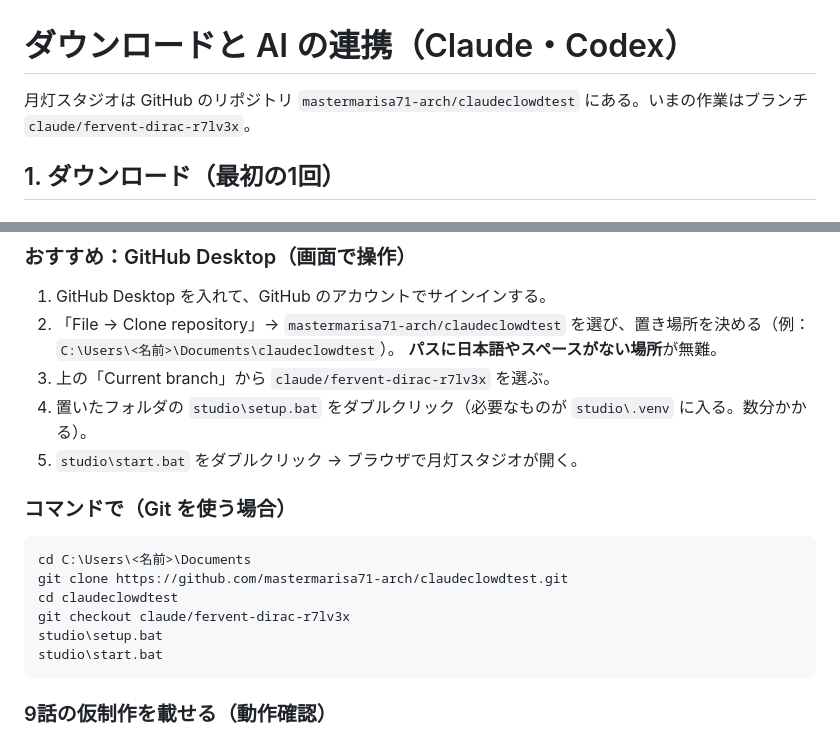
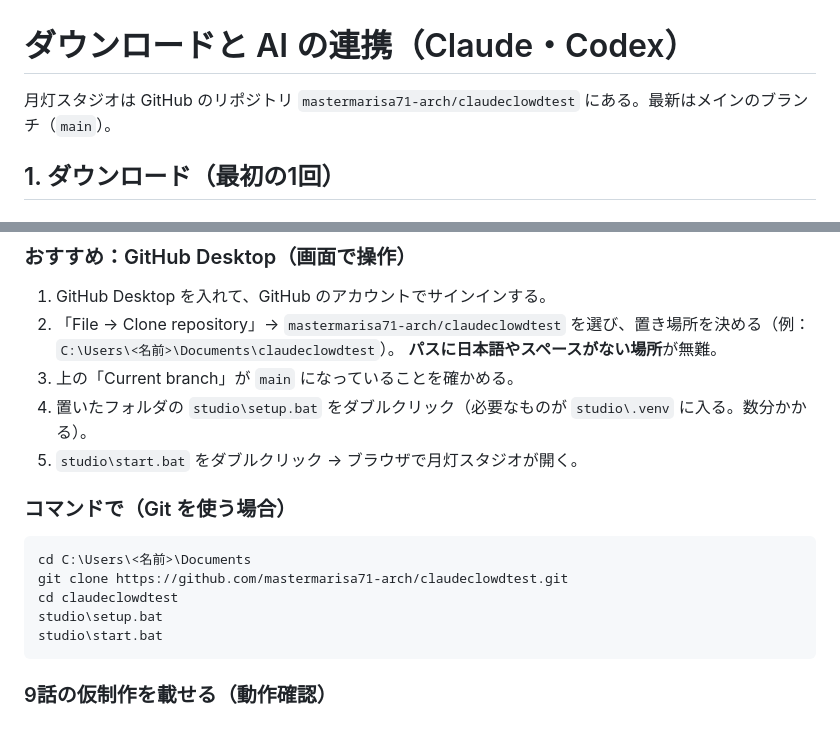
Before and after one commit to mastermarisa71-arch/claudeclowdtest, a Markdown page: studio/docs/ダウンロードとAIの連携.md, 2 parts joined by grey strips. Rendered like a GitHub page.

Commit message:
ダウンロードの手順を main に合わせる
Co-Authored-By: Claude Opus 5.5 <noreply@anthropic.com>
Claude-Session: https://claude.ai/code/session_0164iVxxvD2vSt8RqJF73mGm

````diff
--- a/studio/docs/ダウンロードとAIの連携.md
+++ b/studio/docs/ダウンロードとAIの連携.md
@@ -1,6 +1,6 @@
 # ダウンロードと AI の連携（Claude・Codex）
 
-月灯スタジオは GitHub のリポジトリ `mastermarisa71-arch/claudeclowdtest` にある。いまの作業はブランチ `claude/fervent-dirac-r7lv3x`。
+月灯スタジオは GitHub のリポジトリ `mastermarisa71-arch/claudeclowdtest` にある。最新はメインのブランチ（`main`）。
 
 ## 1. ダウンロード（最初の1回）
 
@@ -14,7 +14,7 @@
 1. GitHub Desktop を入れて、GitHub のアカウントでサインインする。
 2. 「File → Clone repository」→ `mastermarisa71-arch/claudeclowdtest` を選び、置き場所を決める（例：`C:\Users\<名前>\Documents\claudeclowdtest`）。
    **パスに日本語やスペースがない場所**が無難。
-3. 上の「Current branch」から `claude/fervent-dirac-r7lv3x` を選ぶ。
+3. 上の「Current branch」が `main` になっていることを確かめる。
 4. 置いたフォルダの `studio\setup.bat` をダブルクリック（必要なものが `studio\.venv` に入る。数分かかる）。
 5. `studio\start.bat` をダブルクリック → ブラウザで月灯スタジオが開く。
 
@@ -23,7 +23,6 @@
 cd C:\Users\<名前>\Documents
 git clone https://github.com/mastermarisa71-arch/claudeclowdtest.git
 cd claudeclowdtest
-git checkout claude/fervent-dirac-r7lv3x
 studio\setup.bat
 studio\start.bat
 ```
````
